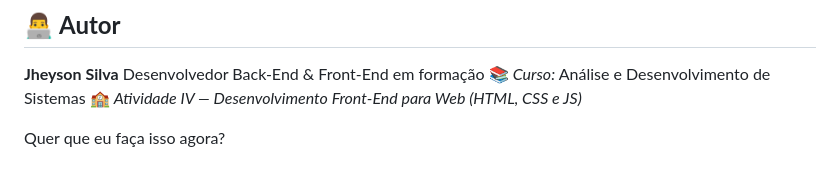
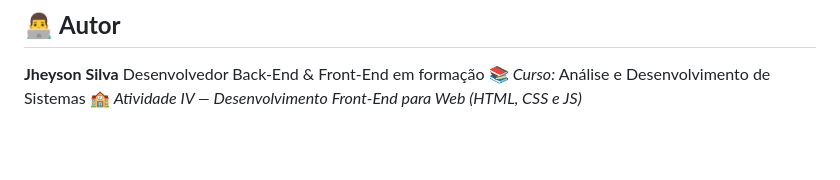
Before and after one commit to jheysonsilva/ong-frontend_final, a Markdown page: README.md, the part around the change. GitHub-like rendering; blank space fills up the shorter version.

```diff
--- a/README.md
+++ b/README.md
@@ -173,5 +173,3 @@ main → develop → feature/gitflow-final → release/v1.0.0 → tag v1.0.0
 Desenvolvedor Back-End & Front-End em formação
 📚 *Curso:* Análise e Desenvolvimento de Sistemas
 🏫 *Atividade IV — Desenvolvimento Front-End para Web (HTML, CSS e JS)*
-
-Quer que eu faça isso agora?
```
